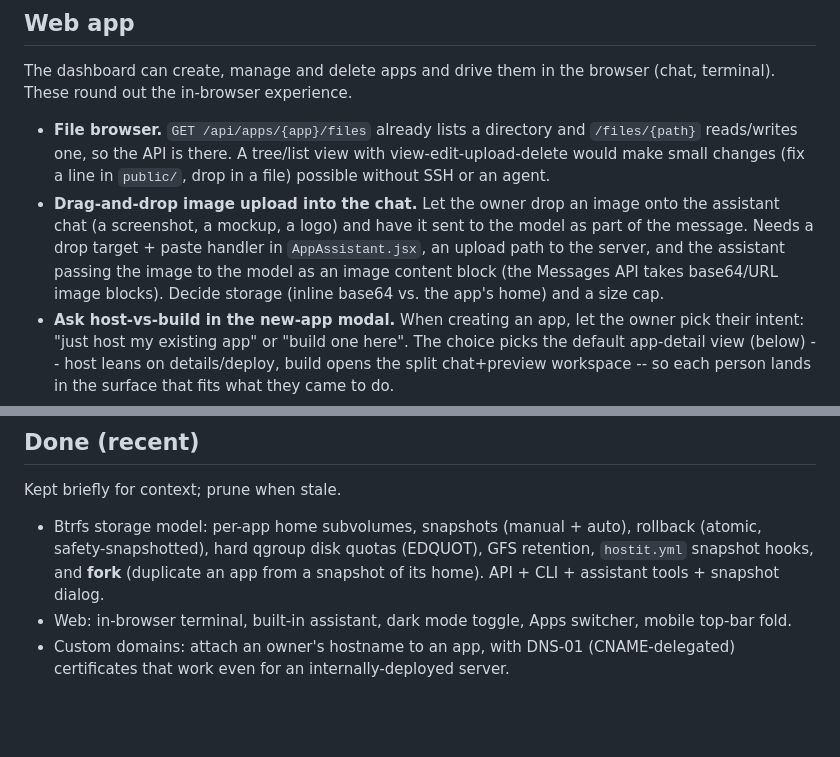
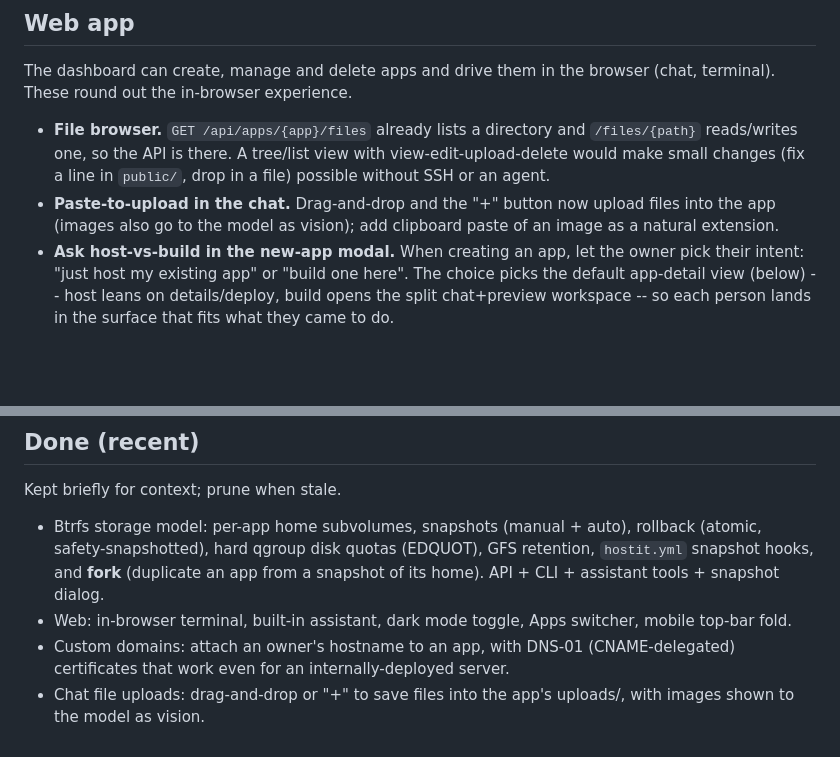
Before and after one commit to binwiederhier/hostit, a Markdown page: TODO.md, 2 parts joined by grey strips. GitHub-like rendering; blank space fills up the shorter version.

Commit message:
todo: chat uploads shipped; note paste-to-upload as a follow-up

```diff
--- a/TODO.md
+++ b/TODO.md
@@ -45,12 +45,9 @@ The dashboard can create, manage and delete apps and drive them in the browser
   `/files/{path}` reads/writes one, so the API is there. A tree/list view with
   view-edit-upload-delete would make small changes (fix a line in `public/`,
   drop in a file) possible without SSH or an agent.
-- **Drag-and-drop image upload into the chat.** Let the owner drop an image onto the
-  assistant chat (a screenshot, a mockup, a logo) and have it sent to the model as
-  part of the message. Needs a drop target + paste handler in `AppAssistant.jsx`, an
-  upload path to the server, and the assistant passing the image to the model as an
-  image content block (the Messages API takes base64/URL image blocks). Decide storage
-  (inline base64 vs. the app's home) and a size cap.
+- **Paste-to-upload in the chat.** Drag-and-drop and the "+" button now upload files
+  into the app (images also go to the model as vision); add clipboard paste of an
+  image as a natural extension.
 - **Ask host-vs-build in the new-app modal.** When creating an app, let the owner
   pick their intent: "just host my existing app" or "build one here". The choice
   picks the default app-detail view (below) -- host leans on details/deploy, build
@@ -141,3 +138,5 @@ Kept briefly for context; prune when stale.
   mobile top-bar fold.
 - Custom domains: attach an owner's hostname to an app, with DNS-01 (CNAME-delegated)
   certificates that work even for an internally-deployed server.
+- Chat file uploads: drag-and-drop or "+" to save files into the app's uploads/, with
+  images shown to the model as vision.
```
